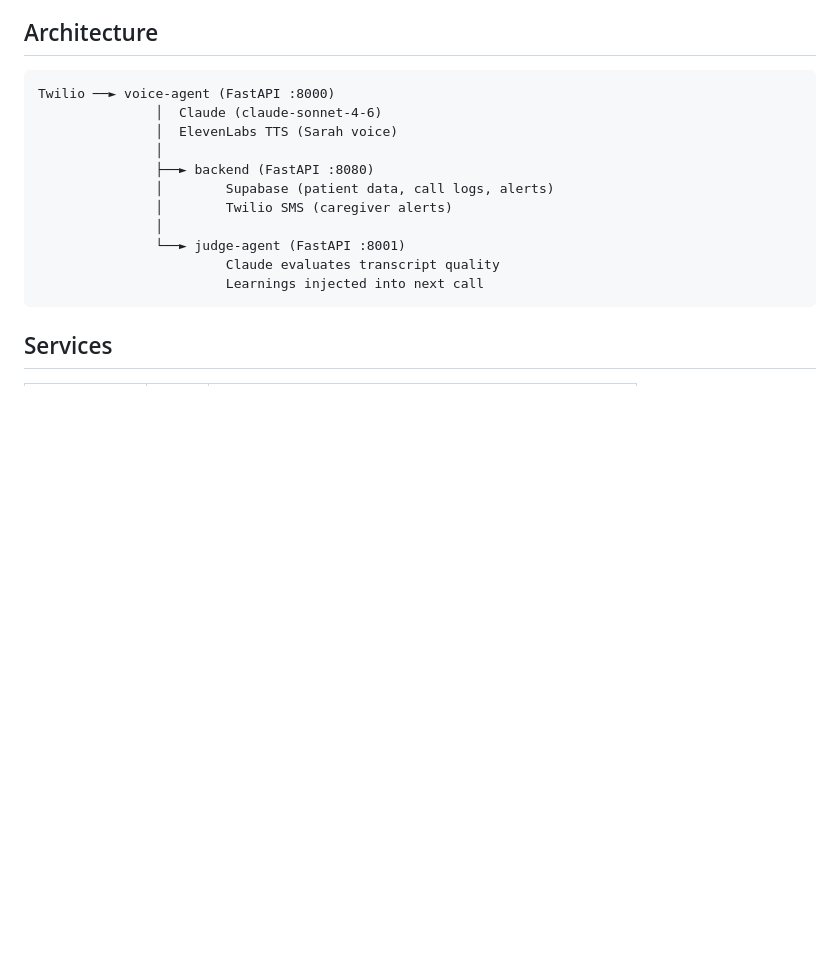
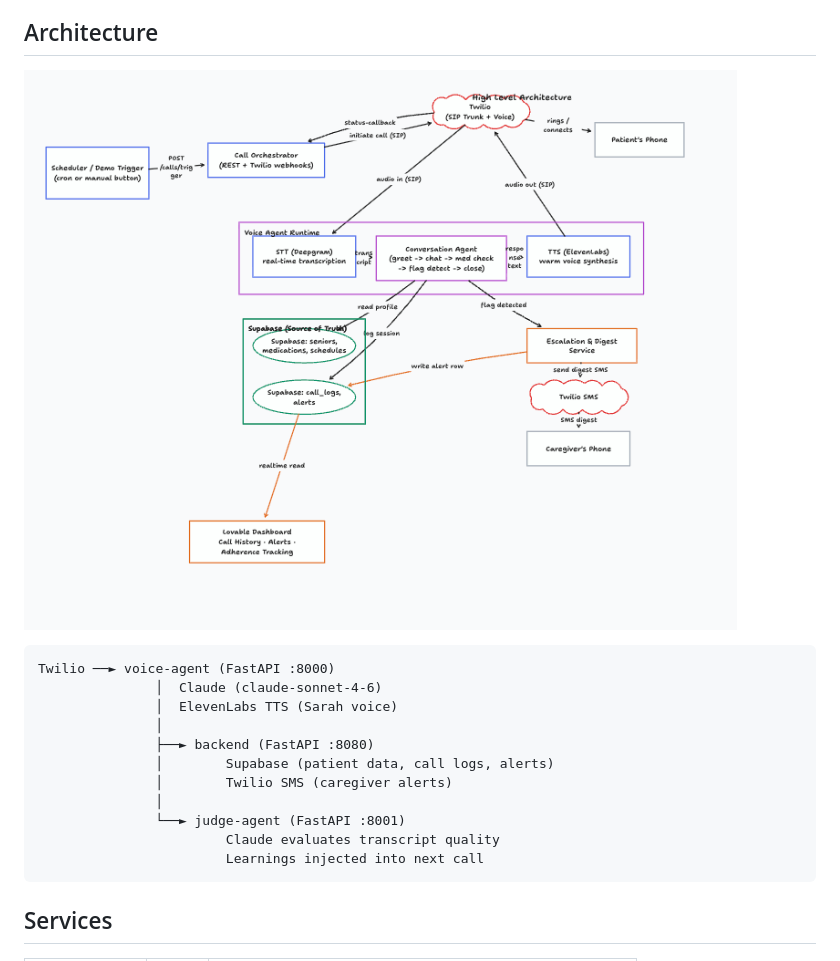
Before and after one commit to Ris345/voice-hack, a Markdown page: README.md, the part around the change. GitHub-like rendering; pictures changed too: docs/architecture.png (added); blank space fills up the shorter version.

Commit message:
Add high level architecture diagram
Co-Authored-By: Claude Sonnet 4.6 <noreply@anthropic.com>

````diff
--- a/README.md
+++ b/README.md
@@ -10,6 +10,8 @@ AI-powered voice agent that calls elderly patients daily to check medication adh
 4. After every call, the **judge agent** evaluates the conversation quality and feeds learnings back into the next call's system prompt — making the agent self-improving
 
 ## Architecture
+
+![High Level Architecture](docs/architecture.png)
 
 ```
 Twilio ──► voice-agent (FastAPI :8000)
````
